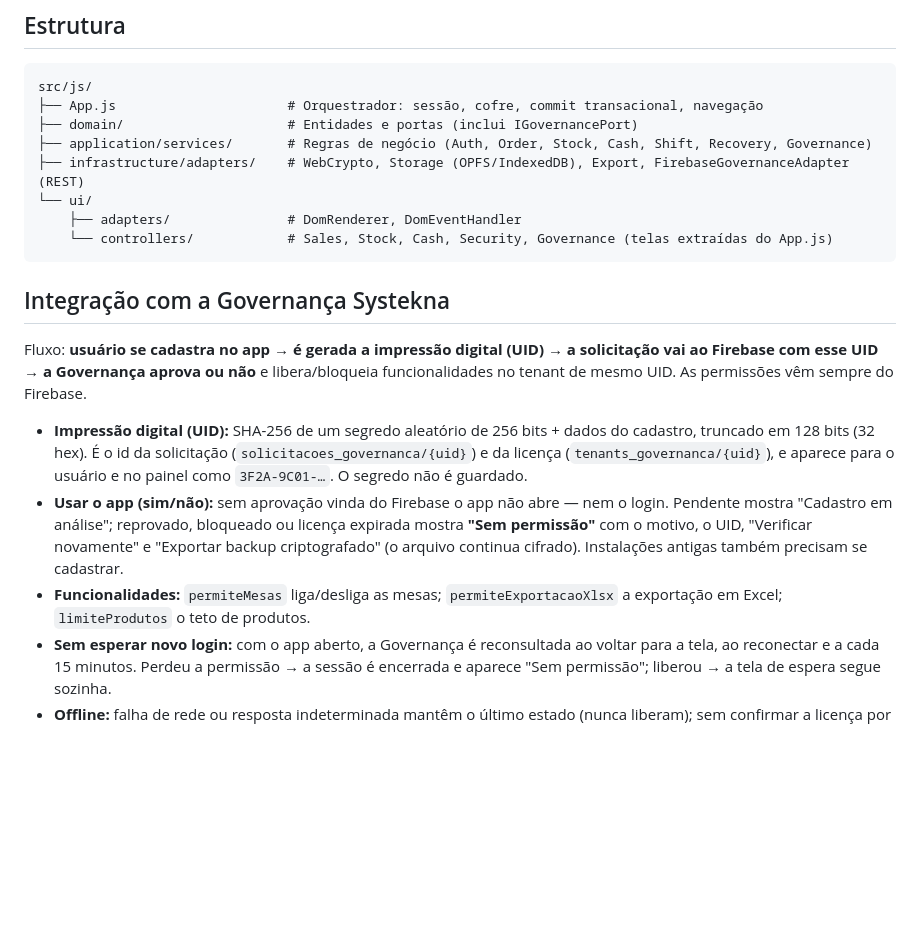
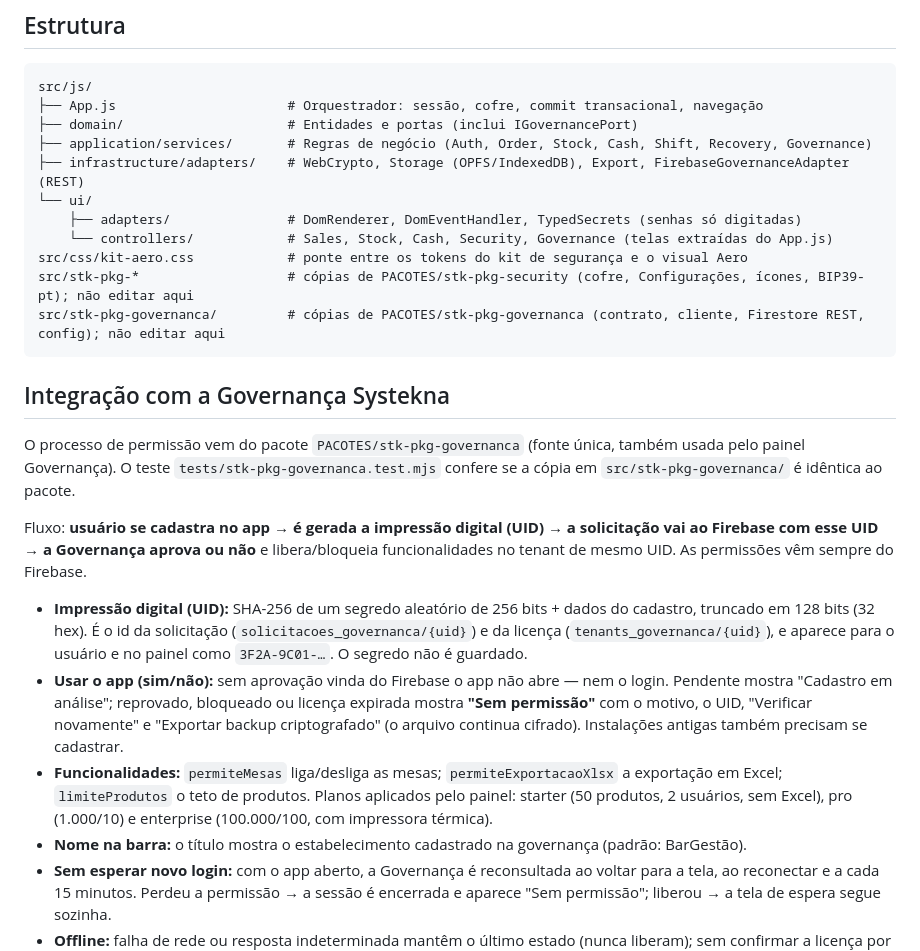
Before and after one commit to CelsoAlmeidaLF/multi-cm, a Markdown page: README.md, the part around one of its changes. Rendered like a GitHub page; blank space fills up the shorter version.

````diff
--- a/README.md
+++ b/README.md
@@ -18,17 +18,23 @@ src/js/
 ├── application/services/       # Regras de negócio (Auth, Order, Stock, Cash, Shift, Recovery, Governance)
 ├── infrastructure/adapters/    # WebCrypto, Storage (OPFS/IndexedDB), Export, FirebaseGovernanceAdapter (REST)
 └── ui/
-    ├── adapters/               # DomRenderer, DomEventHandler
+    ├── adapters/               # DomRenderer, DomEventHandler, TypedSecrets (senhas só digitadas)
     └── controllers/            # Sales, Stock, Cash, Security, Governance (telas extraídas do App.js)
+src/css/kit-aero.css            # ponte entre os tokens do kit de segurança e o visual Aero
+src/stk-pkg-*                   # cópias de PACOTES/stk-pkg-security (cofre, Configurações, ícones, BIP39-pt); não editar aqui
+src/stk-pkg-governanca/         # cópias de PACOTES/stk-pkg-governanca (contrato, cliente, Firestore REST, config); não editar aqui
 ```
 
 ## Integração com a Governança Systekna
+
+O processo de permissão vem do pacote `PACOTES/stk-pkg-governanca` (fonte única, também usada pelo painel Governança). O teste `tests/stk-pkg-governanca.test.mjs` confere se a cópia em `src/stk-pkg-governanca/` é idêntica ao pacote.
 
 Fluxo: **usuário se cadastra no app → é gerada a impressão digital (UID) → a solicitação vai ao Firebase com esse UID → a Governança aprova ou não** e libera/bloqueia funcionalidades no tenant de mesmo UID. As permissões vêm sempre do Firebase.
 
 - **Impressão digital (UID):** SHA-256 de um segredo aleatório de 256 bits + dados do cadastro, truncado em 128 bits (32 hex). É o id da solicitação (`solicitacoes_governanca/{uid}`) e da licença (`tenants_governanca/{uid}`), e aparece para o usuário e no painel como `3F2A-9C01-…`. O segredo não é guardado.
 - **Usar o app (sim/não):** sem aprovação vinda do Firebase o app não abre — nem o login. Pendente mostra "Cadastro em análise"; reprovado, bloqueado ou licença expirada mostra **"Sem permissão"** com o motivo, o UID, "Verificar novamente" e "Exportar backup criptografado" (o arquivo continua cifrado). Instalações antigas também precisam se cadastrar.
-- **Funcionalidades:** `permiteMesas` liga/desliga as mesas; `permiteExportacaoXlsx` a exportação em Excel; `limiteProdutos` o teto de produtos.
+- **Funcionalidades:** `permiteMesas` liga/desliga as mesas; `permiteExportacaoXlsx` a exportação em Excel; `limiteProdutos` o teto de produtos. Planos aplicados pelo painel: starter (50 produtos, 2 usuários, sem Excel), pro (1.000/10) e enterprise (100.000/100, com impressora térmica).
+- **Nome na barra:** o título mostra o estabelecimento cadastrado na governança (padrão: BarGestão).
 - **Sem esperar novo login:** com o app aberto, a Governança é reconsultada ao voltar para a tela, ao reconectar e a cada 15 minutos. Perdeu a permissão → a sessão é encerrada e aparece "Sem permissão"; liberou → a tela de espera segue sozinha.
 - **Offline:** falha de rede ou resposta indeterminada mantêm o último estado (nunca liberam); sem confirmar a licença por mais de 14 dias, vale "Sem permissão" até reconectar.
 - **Telemetria e feedback:** erros e feedbacks vão sanitizados para `telemetria_erros` e `feedbacks_usuarios`, com o UID do cadastro.
````
Also changed, not shown: other parts of README.md (+20 -1 lines).
